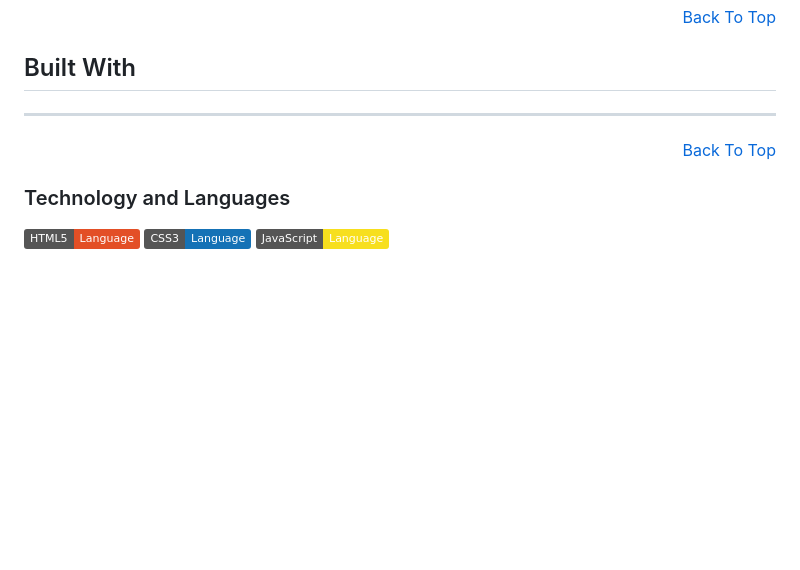
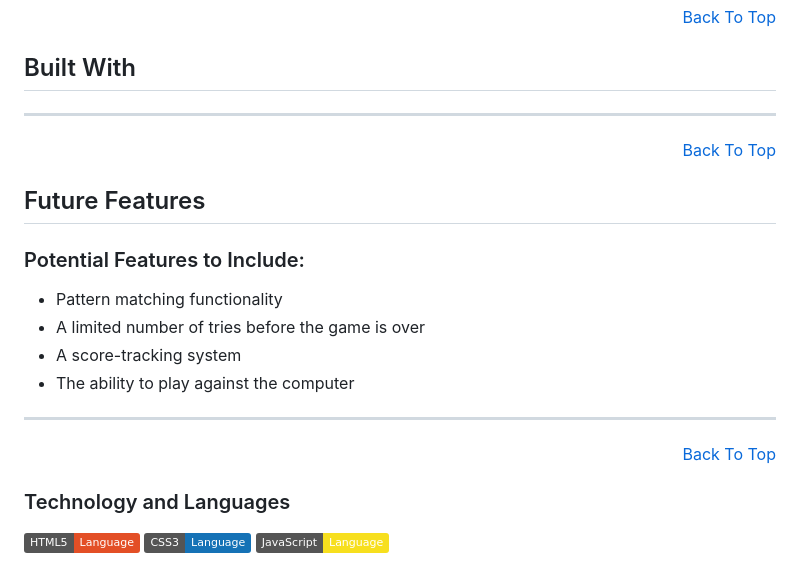
Before and after one commit to TheRickyroy/higher-and-lower, a Markdown page: README.md, the part around the change. GitHub-like rendering; badges without logos; blank space fills up the shorter version.

Commit message:
add: future features section to ReadMe

```diff
--- a/README.md
+++ b/README.md
@@ -297,6 +297,17 @@ Your points will continue to increment for every correct guess. On an incorrect
 <hr>
 <p align="right"><a href="#">Back To Top</a></p>
 
+## Future Features
+
+### Potential Features to Include:
+- Pattern matching functionality
+- A limited number of tries before the game is over
+- A score-tracking system
+- The ability to play against the computer
+
+<hr>
+<p align="right"><a href="#">Back To Top</a></p>
+
 ### Technology and Languages
 
 ![Static Badge](https://img.shields.io/badge/HTML5-Language-grey?logo=html5&logoColor=%23ffffff&color=%23E34F26)
```
